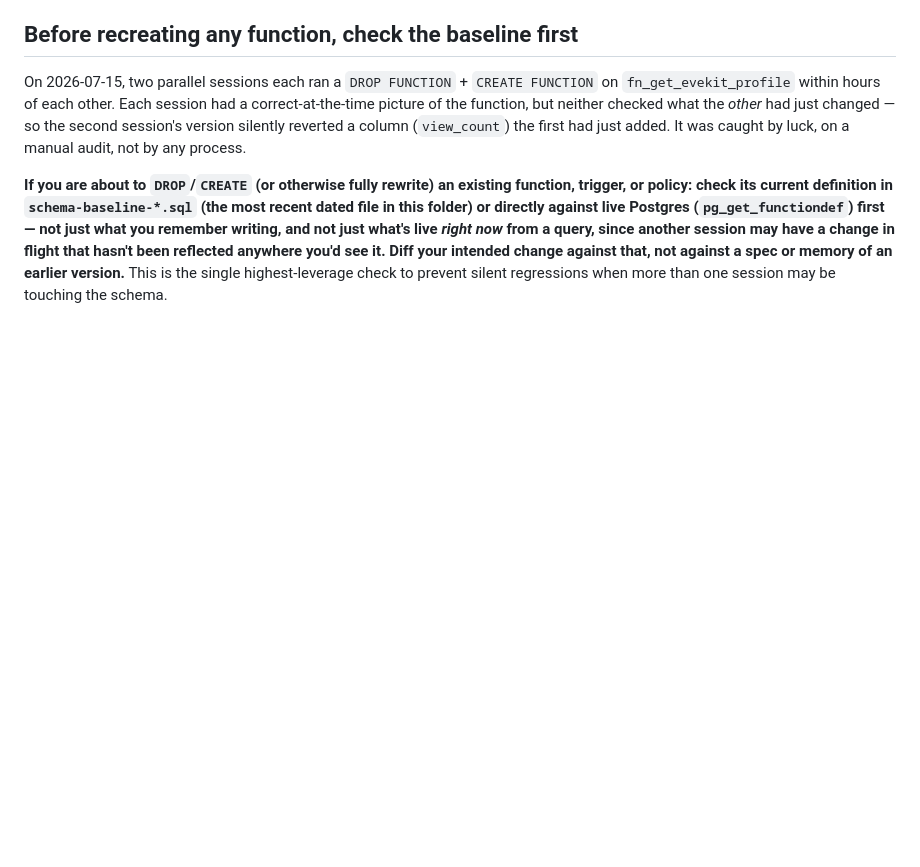
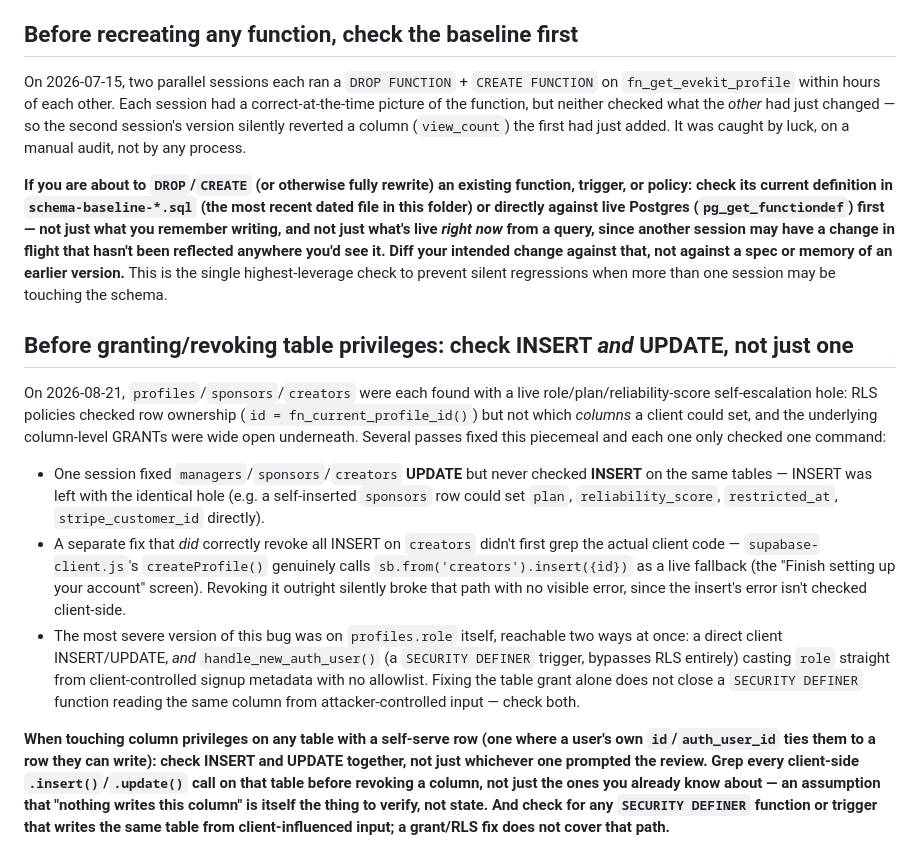
Before and after one commit to Leo-ghost27/Kitscore-landing, a Markdown page: supabase/README.md, the part around the change. Rendered like a GitHub page; blank space fills up the shorter version.

Commit message:
supabase/README: add guardrail on the profiles/sponsors/creators privilege-escalation bug class
Documents the specific failure pattern from 2026-08-21 (INSERT fixed
without checking UPDATE or vice versa, a column revoke applied without
grepping real client usage first, and a SECURITY DEFINER trigger reading
the same column from client-controlled input independently of any grant
fix) so a future session reviewing table privileges checks the whole
shape of the problem, not just whichever half prompted the review.

```diff
--- a/supabase/README.md
+++ b/supabase/README.md
@@ -32,3 +32,41 @@ been reflected anywhere you'd see it. Diff your intended change against
 that, not against a spec or memory of an earlier version.** This is
 the single highest-leverage check to prevent silent regressions when
 more than one session may be touching the schema.
+
+## Before granting/revoking table privileges: check INSERT *and* UPDATE, not just one
+
+On 2026-08-21, `profiles`/`sponsors`/`creators` were each found with a
+live role/plan/reliability-score self-escalation hole: RLS policies
+checked row ownership (`id = fn_current_profile_id()`) but not which
+*columns* a client could set, and the underlying column-level GRANTs
+were wide open underneath. Several passes fixed this piecemeal and each
+one only checked one command:
+
+- One session fixed `managers`/`sponsors`/`creators` **UPDATE** but
+  never checked **INSERT** on the same tables — INSERT was left with
+  the identical hole (e.g. a self-inserted `sponsors` row could set
+  `plan`, `reliability_score`, `restricted_at`, `stripe_customer_id`
+  directly).
+- A separate fix that *did* correctly revoke all INSERT on `creators`
+  didn't first grep the actual client code — `supabase-client.js`'s
+  `createProfile()` genuinely calls `sb.from('creators').insert({id})`
+  as a live fallback (the "Finish setting up your account" screen).
+  Revoking it outright silently broke that path with no visible error,
+  since the insert's error isn't checked client-side.
+- The most severe version of this bug was on `profiles.role` itself,
+  reachable two ways at once: a direct client INSERT/UPDATE, *and*
+  `handle_new_auth_user()` (a `SECURITY DEFINER` trigger, bypasses RLS
+  entirely) casting `role` straight from client-controlled signup
+  metadata with no allowlist. Fixing the table grant alone does not
+  close a `SECURITY DEFINER` function reading the same column from
+  attacker-controlled input — check both.
+
+**When touching column privileges on any table with a self-serve
+row (one where a user's own `id`/`auth_user_id` ties them to a row
+they can write): check INSERT and UPDATE together, not just whichever
+one prompted the review. Grep every client-side `.insert()`/`.update()`
+call on that table before revoking a column, not just the ones you
+already know about — an assumption that "nothing writes this column"
+is itself the thing to verify, not state. And check for any
+`SECURITY DEFINER` function or trigger that writes the same table from
+client-influenced input; a grant/RLS fix does not cover that path.**
```
